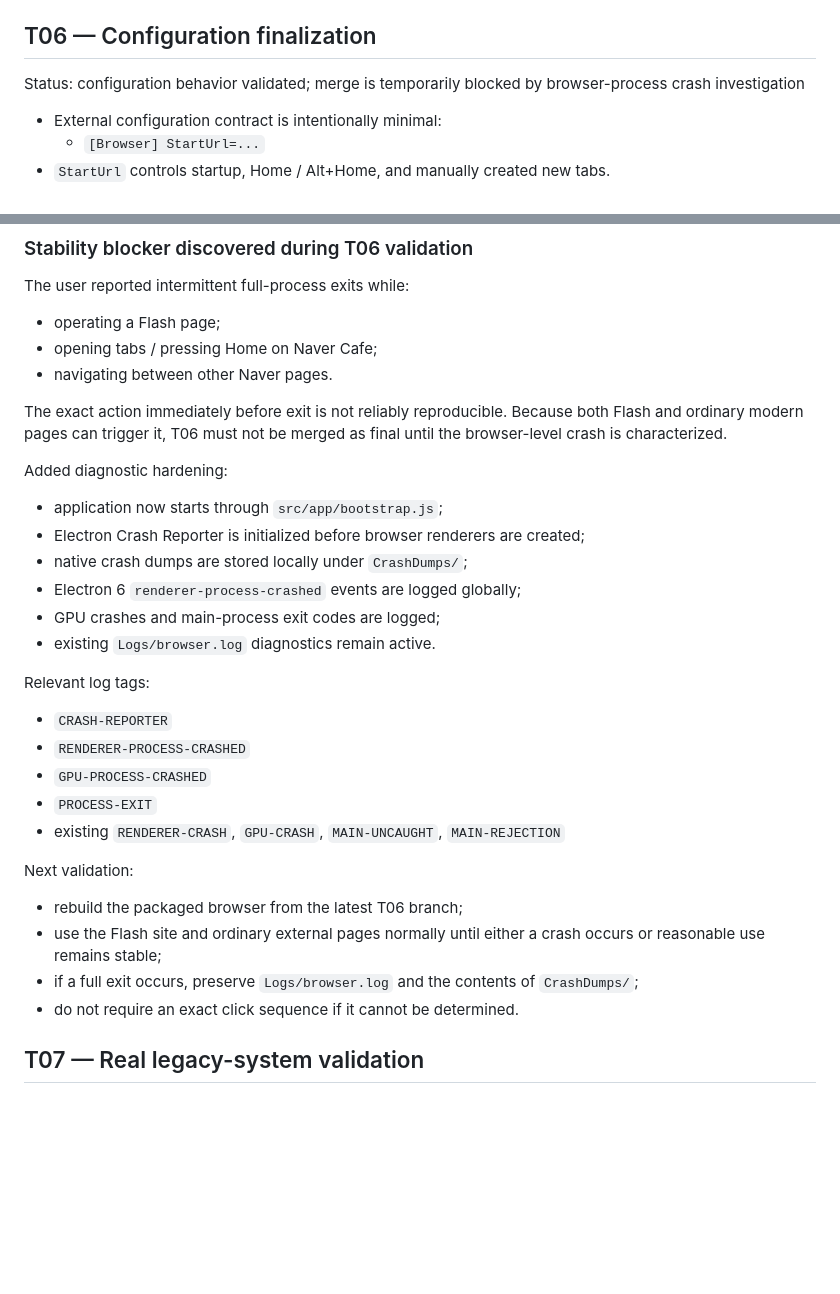
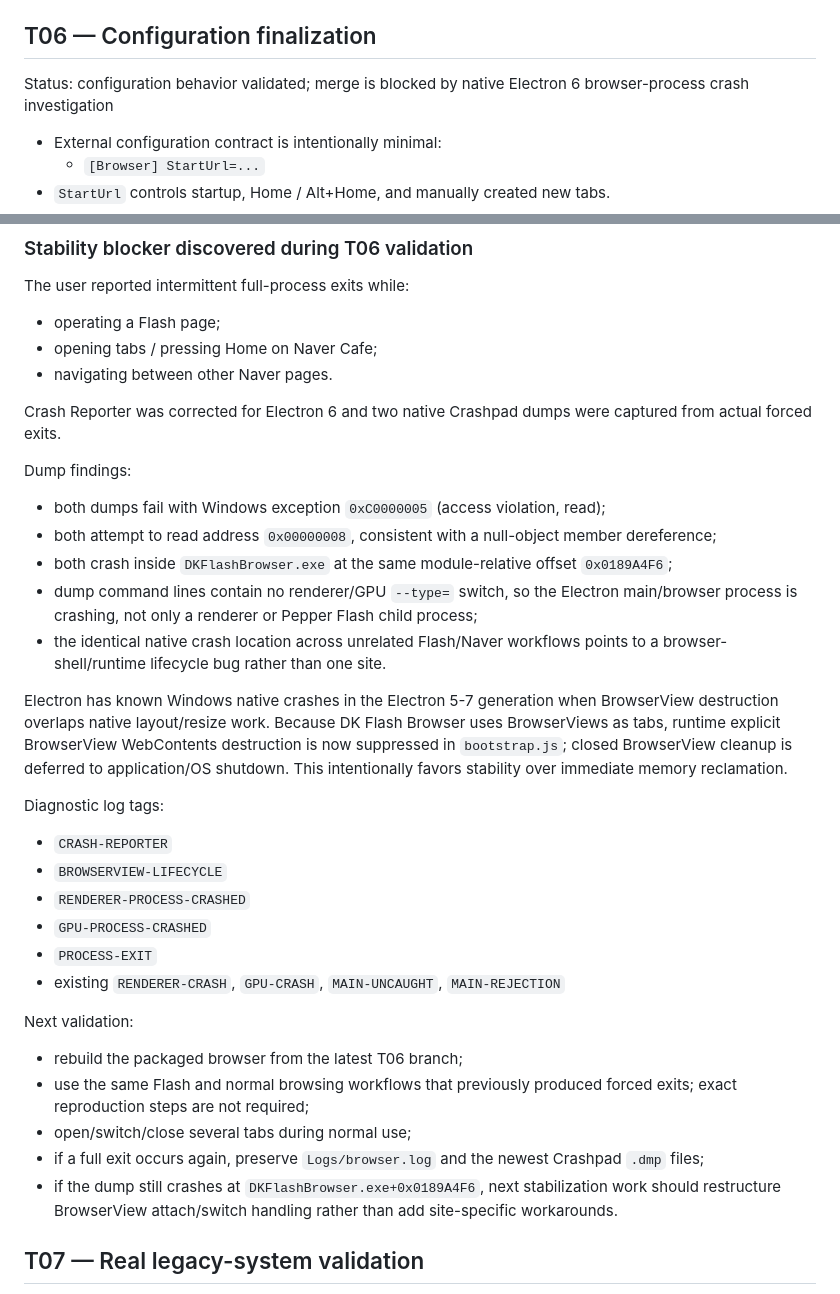
Before and after one commit to danhk0612/dk_flash_browser, a Markdown page: TASKS.md, 2 parts joined by grey strips. GitHub-like rendering; blank space fills up the shorter version.

Commit message:
Record native crash dump findings and BrowserView guard

```diff
--- a/TASKS.md
+++ b/TASKS.md
@@ -55,7 +55,7 @@ Status: complete, user-validated, and merged
 
 ## T06 — Configuration finalization
 
-Status: configuration behavior validated; merge is temporarily blocked by browser-process crash investigation
+Status: configuration behavior validated; merge is blocked by native Electron 6 browser-process crash investigation
 
 - External configuration contract is intentionally minimal:
   - `[Browser] StartUrl=...`
@@ -71,20 +71,22 @@ The user reported intermittent full-process exits while:
 - opening tabs / pressing Home on Naver Cafe;
 - navigating between other Naver pages.
 
-The exact action immediately before exit is not reliably reproducible. Because both Flash and ordinary modern pages can trigger it, T06 must not be merged as final until the browser-level crash is characterized.
+Crash Reporter was corrected for Electron 6 and two native Crashpad dumps were captured from actual forced exits.
 
-Added diagnostic hardening:
+Dump findings:
 
-- application now starts through `src/app/bootstrap.js`;
-- Electron Crash Reporter is initialized before browser renderers are created;
-- native crash dumps are stored locally under `CrashDumps/`;
-- Electron 6 `renderer-process-crashed` events are logged globally;
-- GPU crashes and main-process exit codes are logged;
-- existing `Logs/browser.log` diagnostics remain active.
+- both dumps fail with Windows exception `0xC0000005` (access violation, read);
+- both attempt to read address `0x00000008`, consistent with a null-object member dereference;
+- both crash inside `DKFlashBrowser.exe` at the same module-relative offset `0x0189A4F6`;
+- dump command lines contain no renderer/GPU `--type=` switch, so the Electron main/browser process is crashing, not only a renderer or Pepper Flash child process;
+- the identical native crash location across unrelated Flash/Naver workflows points to a browser-shell/runtime lifecycle bug rather than one site.
 
-Relevant log tags:
+Electron has known Windows native crashes in the Electron 5-7 generation when BrowserView destruction overlaps native layout/resize work. Because DK Flash Browser uses BrowserViews as tabs, runtime explicit BrowserView WebContents destruction is now suppressed in `bootstrap.js`; closed BrowserView cleanup is deferred to application/OS shutdown. This intentionally favors stability over immediate memory reclamation.
+
+Diagnostic log tags:
 
 - `CRASH-REPORTER`
+- `BROWSERVIEW-LIFECYCLE`
 - `RENDERER-PROCESS-CRASHED`
 - `GPU-PROCESS-CRASHED`
 - `PROCESS-EXIT`
@@ -93,9 +95,10 @@ Relevant log tags:
 Next validation:
 
 - rebuild the packaged browser from the latest T06 branch;
-- use the Flash site and ordinary external pages normally until either a crash occurs or reasonable use remains stable;
-- if a full exit occurs, preserve `Logs/browser.log` and the contents of `CrashDumps/`;
-- do not require an exact click sequence if it cannot be determined.
+- use the same Flash and normal browsing workflows that previously produced forced exits; exact reproduction steps are not required;
+- open/switch/close several tabs during normal use;
+- if a full exit occurs again, preserve `Logs/browser.log` and the newest Crashpad `.dmp` files;
+- if the dump still crashes at `DKFlashBrowser.exe+0x0189A4F6`, next stabilization work should restructure BrowserView attach/switch handling rather than add site-specific workarounds.
 
 ## T07 — Real legacy-system validation
 
```
